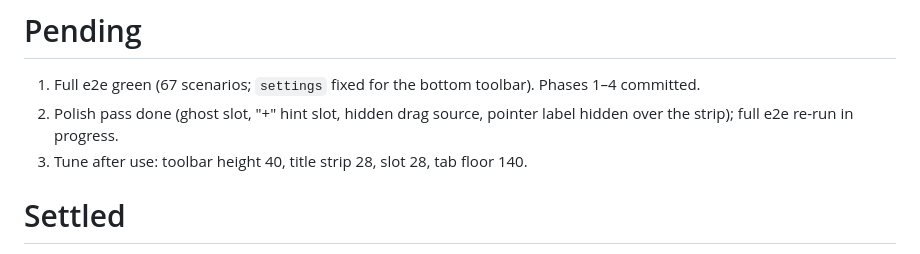
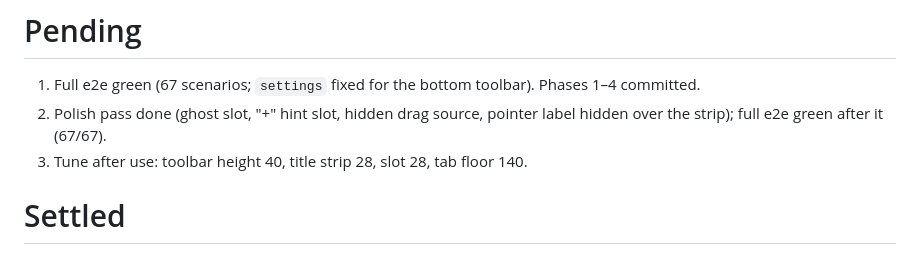
Before and after one commit to slezica/tie, a Markdown page: DISCUSSION.md, the part around the change. GitHub-like rendering.

Commit message:
discussion: update

```diff
--- a/DISCUSSION.md
+++ b/DISCUSSION.md
@@ -15,7 +15,7 @@ Requested:
 # Pending
 
 1. Full e2e green (67 scenarios; `settings` fixed for the bottom toolbar). Phases 1–4 committed.
-2. Polish pass done (ghost slot, "+" hint slot, hidden drag source, pointer label hidden over the strip); full e2e re-run in progress.
+2. Polish pass done (ghost slot, "+" hint slot, hidden drag source, pointer label hidden over the strip); full e2e green after it (67/67).
 3. Tune after use: toolbar height 40, title strip 28, slot 28, tab floor 140.
 
 # Settled
```
